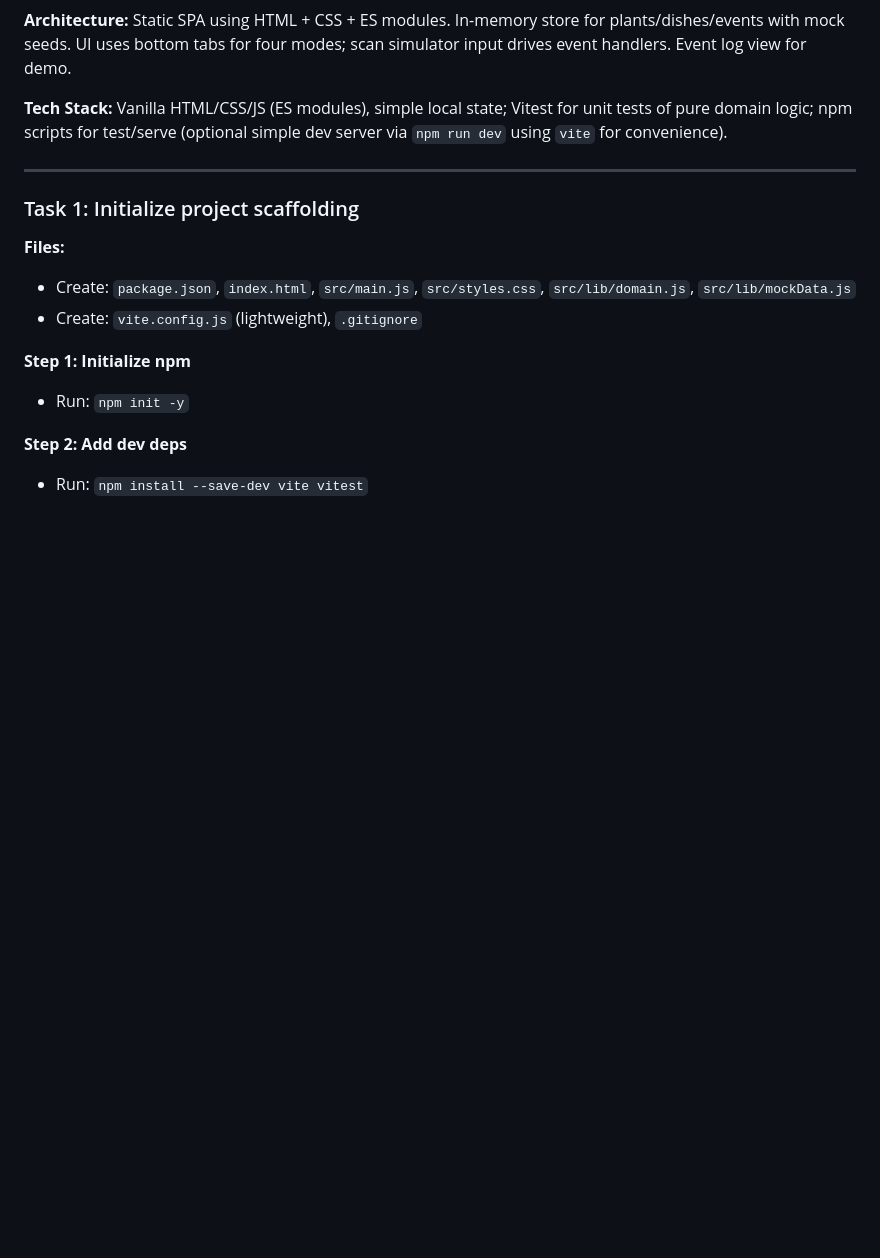
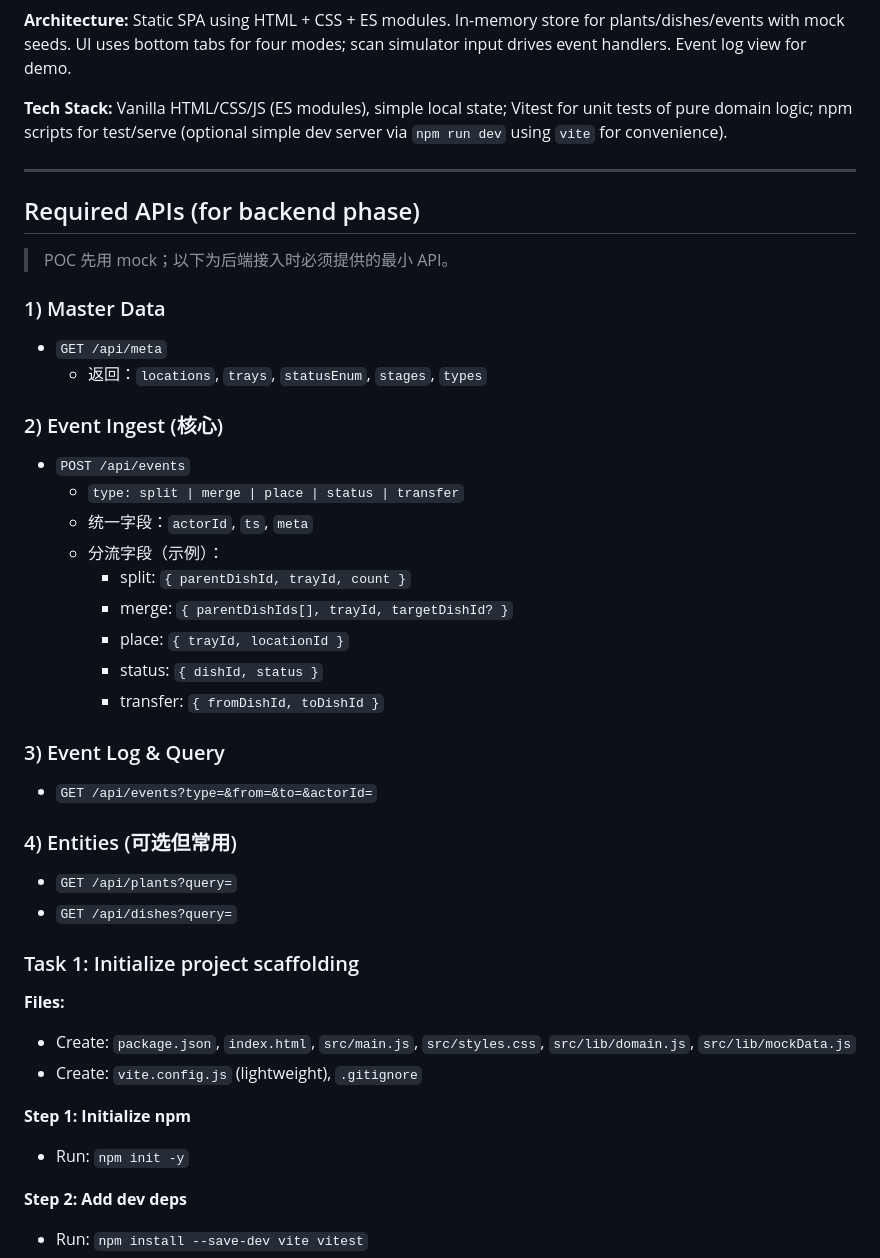
Before and after one commit to jacks121/fla_test, a Markdown page: docs/plans/2026-01-31-flower-seedling-automation-poc-impl.md, the part around the change. GitHub-like rendering; blank space fills up the shorter version.

Commit message:
docs: add required API list to POC plan

```diff
--- a/docs/plans/2026-01-31-flower-seedling-automation-poc-impl.md
+++ b/docs/plans/2026-01-31-flower-seedling-automation-poc-impl.md
@@ -9,6 +9,32 @@
 **Tech Stack:** Vanilla HTML/CSS/JS (ES modules), simple local state; Vitest for unit tests of pure domain logic; npm scripts for test/serve (optional simple dev server via `npm run dev` using `vite` for convenience).
 
 ---
+
+## Required APIs (for backend phase)
+
+> POC 先用 mock；以下为后端接入时必须提供的最小 API。
+
+### 1) Master Data
+- `GET /api/meta`
+  - 返回：`locations`, `trays`, `statusEnum`, `stages`, `types`
+
+### 2) Event Ingest (核心)
+- `POST /api/events`
+  - `type: split | merge | place | status | transfer`
+  - 统一字段：`actorId`, `ts`, `meta`
+  - 分流字段（示例）：
+    - split: `{ parentDishId, trayId, count }`
+    - merge: `{ parentDishIds[], trayId, targetDishId? }`
+    - place: `{ trayId, locationId }`
+    - status: `{ dishId, status }`
+    - transfer: `{ fromDishId, toDishId }`
+
+### 3) Event Log & Query
+- `GET /api/events?type=&from=&to=&actorId=`
+
+### 4) Entities (可选但常用)
+- `GET /api/plants?query=`
+- `GET /api/dishes?query=`
 
 ### Task 1: Initialize project scaffolding
 
```
